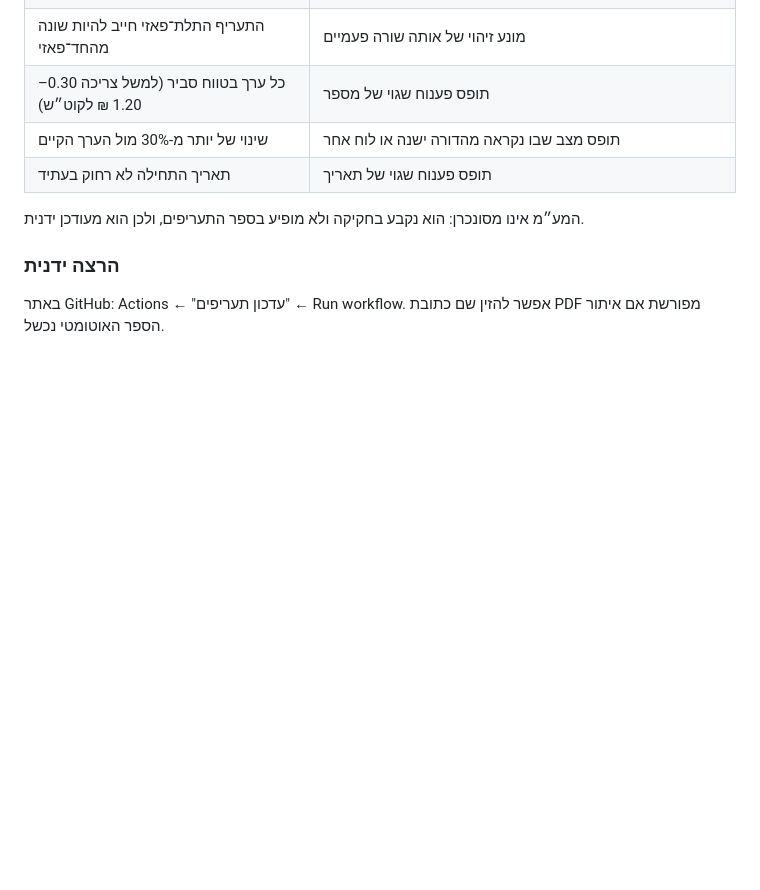
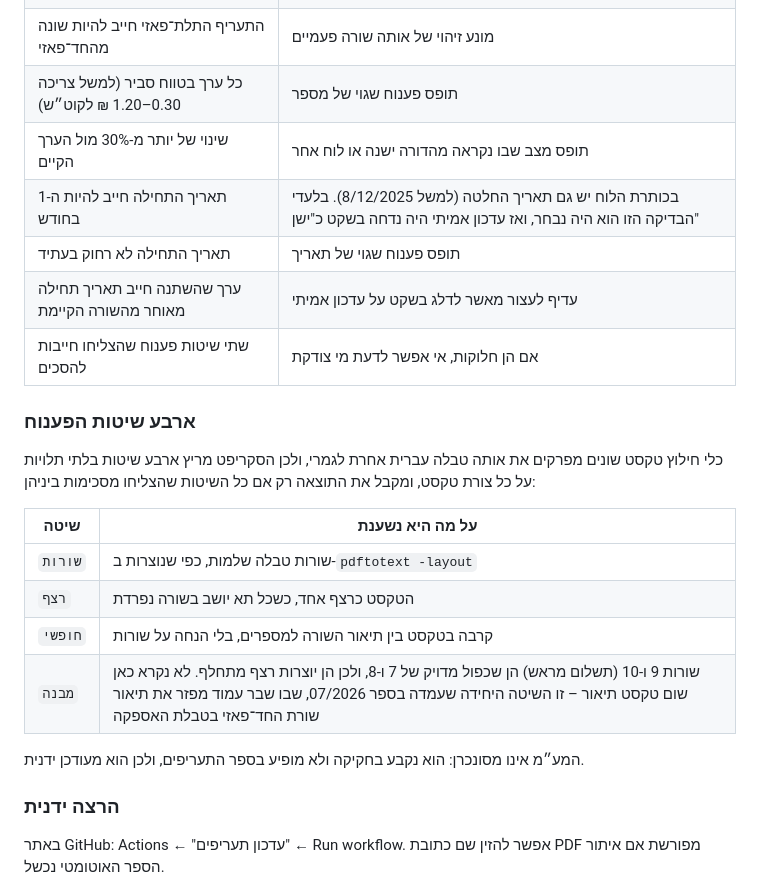
Before and after one commit to taibavi/wattbill, a Markdown page: README.md, the part around the change. Rendered like a GitHub page; blank space fills up the shorter version.

```diff
--- a/README.md
+++ b/README.md
@@ -49,7 +49,23 @@ scripts/fetch_tariffs.py       חילוץ התעריפים מספר לוחות
 | התעריף התלת־פאזי חייב להיות שונה מהחד־פאזי | מונע זיהוי של אותה שורה פעמיים |
 | כל ערך בטווח סביר (למשל צריכה 0.30–1.20 ₪ לקוט״ש) | תופס פענוח שגוי של מספר |
 | שינוי של יותר מ‑30% מול הערך הקיים | תופס מצב שבו נקראה מהדורה ישנה או לוח אחר |
+| תאריך התחילה חייב להיות ה‑1 בחודש | בכותרת הלוח יש גם תאריך החלטה (למשל 8/12/2025). בלעדי הבדיקה הזו הוא היה נבחר, ואז עדכון אמיתי היה נדחה בשקט כ"ישן" |
 | תאריך התחילה לא רחוק בעתיד | תופס פענוח שגוי של תאריך |
+| ערך שהשתנה חייב תאריך תחילה מאוחר מהשורה הקיימת | עדיף לעצור מאשר לדלג בשקט על עדכון אמיתי |
+| שתי שיטות פענוח שהצליחו חייבות להסכים | אם הן חלוקות, אי אפשר לדעת מי צודקת |
+
+### ארבע שיטות הפענוח
+
+כלי חילוץ טקסט שונים מפרקים את אותה טבלה עברית אחרת לגמרי, ולכן הסקריפט מריץ
+ארבע שיטות בלתי תלויות על כל צורת טקסט, ומקבל את התוצאה רק אם כל השיטות
+שהצליחו מסכימות ביניהן:
+
+| שיטה | על מה היא נשענת |
+|---|---|
+| `שורות` | שורות טבלה שלמות, כפי שנוצרות ב‑`pdftotext -layout` |
+| `רצף` | הטקסט כרצף אחד, כשכל תא יושב בשורה נפרדת |
+| `חופשי` | קרבה בטקסט בין תיאור השורה למספרים, בלי הנחה על שורות |
+| `מבנה` | שורות 9 ו‑10 (תשלום מראש) הן שכפול מדויק של 7 ו‑8, ולכן הן יוצרות רצף מתחלף. לא נקרא כאן שום טקסט תיאור – זו השיטה היחידה שעמדה בספר 07/2026, שבו שבר עמוד מפזר את תיאור שורת החד־פאזי בטבלת האספקה |
 
 המע״מ אינו מסונכרן: הוא נקבע בחקיקה ולא מופיע בספר התעריפים, ולכן הוא מעודכן ידנית.
 
```
